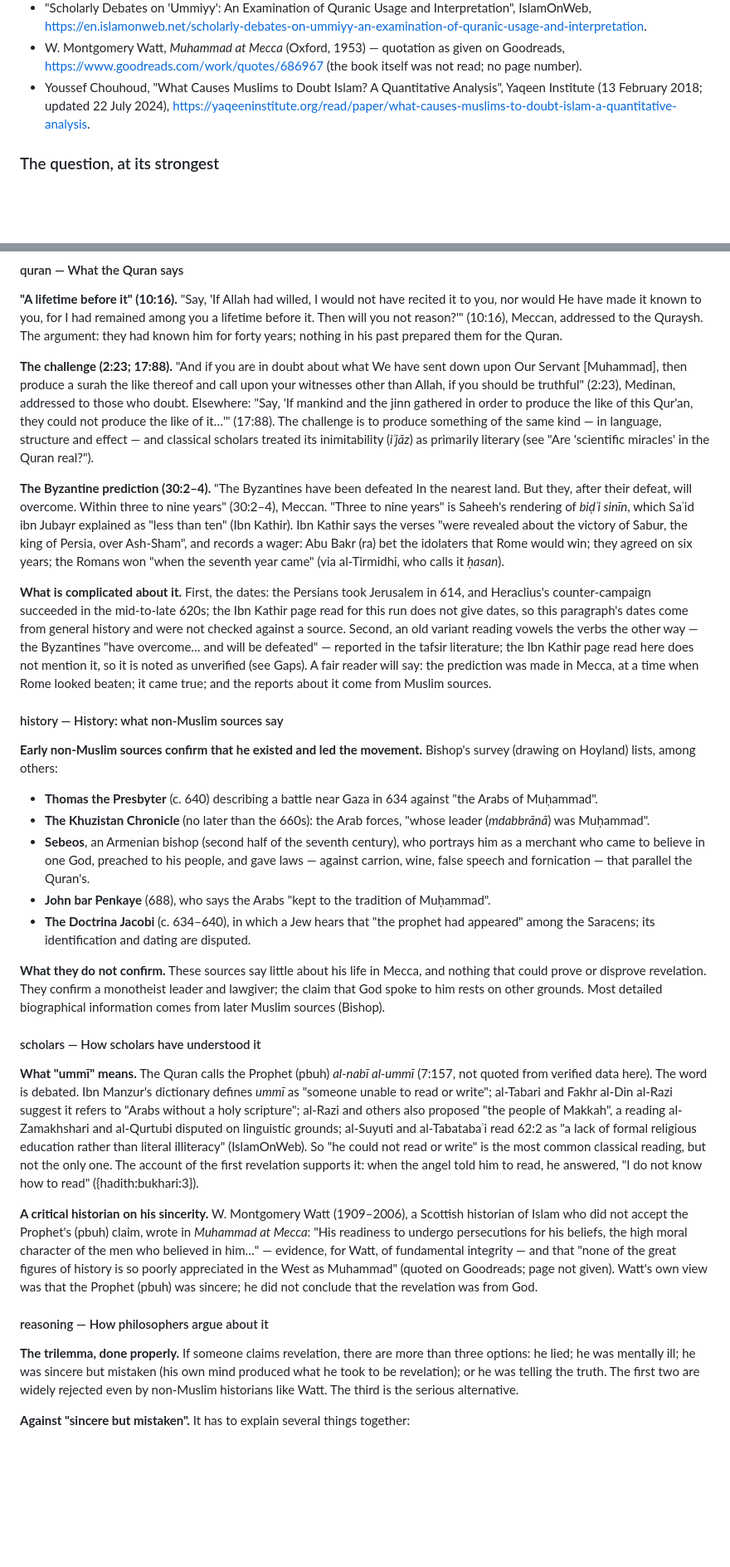
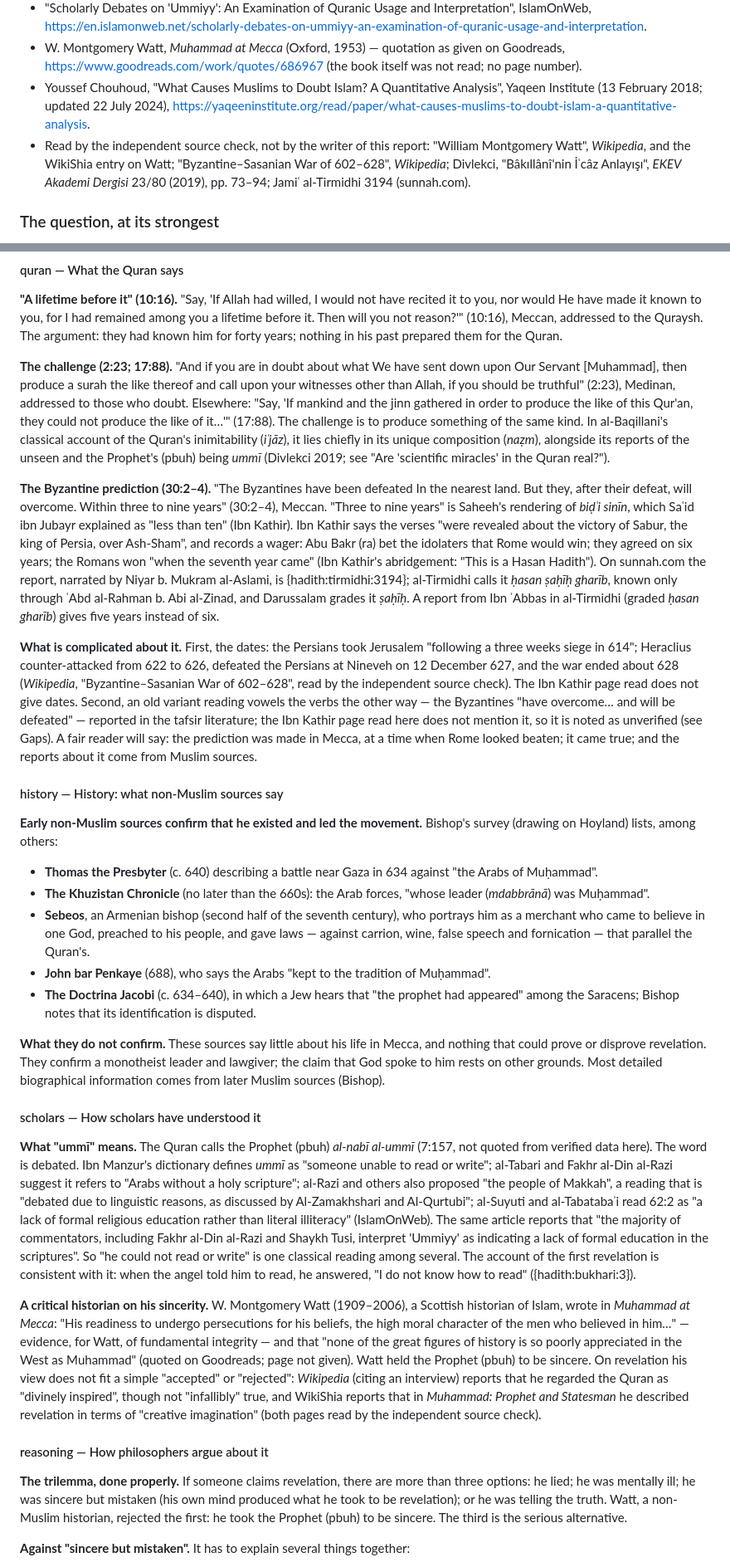
Before and after one commit to CandanUmut/reflection, a Markdown page: docs/research/29-run09-ask-truth-claims.md, 2 parts joined by grey strips. Shown at 83% size. Drawn GitHub-style; blank space fills up the shorter version.

```diff
--- a/docs/research/29-run09-ask-truth-claims.md
+++ b/docs/research/29-run09-ask-truth-claims.md
@@ -8,6 +8,7 @@
 - "Scholarly Debates on 'Ummiyy': An Examination of Quranic Usage and Interpretation", IslamOnWeb, https://en.islamonweb.net/scholarly-debates-on-ummiyy-an-examination-of-quranic-usage-and-interpretation.
 - W. Montgomery Watt, *Muhammad at Mecca* (Oxford, 1953) — quotation as given on Goodreads, https://www.goodreads.com/work/quotes/686967 (the book itself was not read; no page number).
 - Youssef Chouhoud, "What Causes Muslims to Doubt Islam? A Quantitative Analysis", Yaqeen Institute (13 February 2018; updated 22 July 2024), https://yaqeeninstitute.org/read/paper/what-causes-muslims-to-doubt-islam-a-quantitative-analysis.
+- Read by the independent source check, not by the writer of this report: "William Montgomery Watt", *Wikipedia*, and the WikiShia entry on Watt; "Byzantine–Sasanian War of 602–628", *Wikipedia*; Divlekci, "Bâkıllânî'nin İʿcâz Anlayışı", *EKEV Akademi Dergisi* 23/80 (2019), pp. 73–94; Jamiʿ al-Tirmidhi 3194 (sunnah.com).
 
 ### The question, at its strongest
 "Many people in history have claimed to receive messages from God. Some were frauds; many were sincere. I don't have to think Muhammad was lying to doubt him: he could have been completely sincere and still mistaken — a gifted, spiritual man who experienced his own deep thoughts as revelation. His later life also included war, political power and many marriages, which look like the career of a successful leader more than of a messenger. And the arguments I hear — the Quran is inimitable, he was illiterate, he predicted things — are either untestable or depend on Muslim sources written long after him."
@@ -26,11 +27,11 @@ That a man named Muhammad led the Arab movement in the 630s is confirmed by non-
 #### quran — What the Quran says
 **"A lifetime before it" (10:16).** "Say, 'If Allah had willed, I would not have recited it to you, nor would He have made it known to you, for I had remained among you a lifetime before it. Then will you not reason?'" (10:16), Meccan, addressed to the Quraysh. The argument: they had known him for forty years; nothing in his past prepared them for the Quran.
 
-**The challenge (2:23; 17:88).** "And if you are in doubt about what We have sent down upon Our Servant [Muhammad], then produce a surah the like thereof and call upon your witnesses other than Allah, if you should be truthful" (2:23), Medinan, addressed to those who doubt. Elsewhere: "Say, 'If mankind and the jinn gathered in order to produce the like of this Qur'an, they could not produce the like of it…'" (17:88). The challenge is to produce something of the same kind — in language, structure and effect — and classical scholars treated its inimitability (*iʿjāz*) as primarily literary (see "Are 'scientific miracles' in the Quran real?").
+**The challenge (2:23; 17:88).** "And if you are in doubt about what We have sent down upon Our Servant [Muhammad], then produce a surah the like thereof and call upon your witnesses other than Allah, if you should be truthful" (2:23), Medinan, addressed to those who doubt. Elsewhere: "Say, 'If mankind and the jinn gathered in order to produce the like of this Qur'an, they could not produce the like of it…'" (17:88). The challenge is to produce something of the same kind. In al-Baqillani's classical account of the Quran's inimitability (*iʿjāz*), it lies chiefly in its unique composition (*naẓm*), alongside its reports of the unseen and the Prophet's (pbuh) being *ummī* (Divlekci 2019; see "Are 'scientific miracles' in the Quran real?").
 
-**The Byzantine prediction (30:2–4).** "The Byzantines have been defeated In the nearest land. But they, after their defeat, will overcome. Within three to nine years" (30:2–4), Meccan. "Three to nine years" is Saheeh's rendering of *biḍʿi sinīn*, which Saʿid ibn Jubayr explained as "less than ten" (Ibn Kathir). Ibn Kathir says the verses "were revealed about the victory of Sabur, the king of Persia, over Ash-Sham", and records a wager: Abu Bakr (ra) bet the idolaters that Rome would win; they agreed on six years; the Romans won "when the seventh year came" (via al-Tirmidhi, who calls it *ḥasan*).
+**The Byzantine prediction (30:2–4).** "The Byzantines have been defeated In the nearest land. But they, after their defeat, will overcome. Within three to nine years" (30:2–4), Meccan. "Three to nine years" is Saheeh's rendering of *biḍʿi sinīn*, which Saʿid ibn Jubayr explained as "less than ten" (Ibn Kathir). Ibn Kathir says the verses "were revealed about the victory of Sabur, the king of Persia, over Ash-Sham", and records a wager: Abu Bakr (ra) bet the idolaters that Rome would win; they agreed on six years; the Romans won "when the seventh year came" (Ibn Kathir's abridgement: "This is a Hasan Hadith"). On sunnah.com the report, narrated by Niyar b. Mukram al-Aslami, is {hadith:tirmidhi:3194}; al-Tirmidhi calls it *ḥasan ṣaḥīḥ gharīb*, known only through ʿAbd al-Rahman b. Abi al-Zinad, and Darussalam grades it *ṣaḥīḥ*. A report from Ibn ʿAbbas in al-Tirmidhi (graded *ḥasan gharīb*) gives five years instead of six.
 
-**What is complicated about it.** First, the dates: the Persians took Jerusalem in 614, and Heraclius's counter-campaign succeeded in the mid-to-late 620s; the Ibn Kathir page read for this run does not give dates, so this paragraph's dates come from general history and were not checked against a source. Second, an old variant reading vowels the verbs the other way — the Byzantines "have overcome… and will be defeated" — reported in the tafsir literature; the Ibn Kathir page read here does not mention it, so it is noted as unverified (see Gaps). A fair reader will say: the prediction was made in Mecca, at a time when Rome looked beaten; it came true; and the reports about it come from Muslim sources.
+**What is complicated about it.** First, the dates: the Persians took Jerusalem "following a three weeks siege in 614"; Heraclius counter-attacked from 622 to 626, defeated the Persians at Nineveh on 12 December 627, and the war ended about 628 (*Wikipedia*, "Byzantine–Sasanian War of 602–628", read by the independent source check). The Ibn Kathir page read does not give dates. Second, an old variant reading vowels the verbs the other way — the Byzantines "have overcome… and will be defeated" — reported in the tafsir literature; the Ibn Kathir page read here does not mention it, so it is noted as unverified (see Gaps). A fair reader will say: the prediction was made in Mecca, at a time when Rome looked beaten; it came true; and the reports about it come from Muslim sources.
 
 #### history — History: what non-Muslim sources say
 **Early non-Muslim sources confirm that he existed and led the movement.** Bishop's survey (drawing on Hoyland) lists, among others:
@@ -38,17 +39,17 @@ That a man named Muhammad led the Arab movement in the 630s is confirmed by non-
 - **The Khuzistan Chronicle** (no later than the 660s): the Arab forces, "whose leader (*mdabbrānā*) was Muḥammad".
 - **Sebeos**, an Armenian bishop (second half of the seventh century), who portrays him as a merchant who came to believe in one God, preached to his people, and gave laws — against carrion, wine, false speech and fornication — that parallel the Quran's.
 - **John bar Penkaye** (688), who says the Arabs "kept to the tradition of Muḥammad".
-- **The Doctrina Jacobi** (c. 634–640), in which a Jew hears that "the prophet had appeared" among the Saracens; its identification and dating are disputed.
+- **The Doctrina Jacobi** (c. 634–640), in which a Jew hears that "the prophet had appeared" among the Saracens; Bishop notes that its identification is disputed.
 
 **What they do not confirm.** These sources say little about his life in Mecca, and nothing that could prove or disprove revelation. They confirm a monotheist leader and lawgiver; the claim that God spoke to him rests on other grounds. Most detailed biographical information comes from later Muslim sources (Bishop).
 
 #### scholars — How scholars have understood it
-**What "ummī" means.** The Quran calls the Prophet (pbuh) *al-nabī al-ummī* (7:157, not quoted from verified data here). The word is debated. Ibn Manzur's dictionary defines *ummī* as "someone unable to read or write"; al-Tabari and Fakhr al-Din al-Razi suggest it refers to "Arabs without a holy scripture"; al-Razi and others also proposed "the people of Makkah", a reading al-Zamakhshari and al-Qurtubi disputed on linguistic grounds; al-Suyuti and al-Tabatabaʾi read 62:2 as "a lack of formal religious education rather than literal illiteracy" (IslamOnWeb). So "he could not read or write" is the most common classical reading, but not the only one. The account of the first revelation supports it: when the angel told him to read, he answered, "I do not know how to read" ({hadith:bukhari:3}).
+**What "ummī" means.** The Quran calls the Prophet (pbuh) *al-nabī al-ummī* (7:157, not quoted from verified data here). The word is debated. Ibn Manzur's dictionary defines *ummī* as "someone unable to read or write"; al-Tabari and Fakhr al-Din al-Razi suggest it refers to "Arabs without a holy scripture"; al-Razi and others also proposed "the people of Makkah", a reading that is "debated due to linguistic reasons, as discussed by Al-Zamakhshari and Al-Qurtubi"; al-Suyuti and al-Tabatabaʾi read 62:2 as "a lack of formal religious education rather than literal illiteracy" (IslamOnWeb). The same article reports that "the majority of commentators, including Fakhr al-Din al-Razi and Shaykh Tusi, interpret 'Ummiyy' as indicating a lack of formal education in the scriptures". So "he could not read or write" is one classical reading among several. The account of the first revelation is consistent with it: when the angel told him to read, he answered, "I do not know how to read" ({hadith:bukhari:3}).
 
-**A critical historian on his sincerity.** W. Montgomery Watt (1909–2006), a Scottish historian of Islam who did not accept the Prophet's (pbuh) claim, wrote in *Muhammad at Mecca*: "His readiness to undergo persecutions for his beliefs, the high moral character of the men who believed in him…" — evidence, for Watt, of fundamental integrity — and that "none of the great figures of history is so poorly appreciated in the West as Muhammad" (quoted on Goodreads; page not given). Watt's own view was that the Prophet (pbuh) was sincere; he did not conclude that the revelation was from God.
+**A critical historian on his sincerity.** W. Montgomery Watt (1909–2006), a Scottish historian of Islam, wrote in *Muhammad at Mecca*: "His readiness to undergo persecutions for his beliefs, the high moral character of the men who believed in him…" — evidence, for Watt, of fundamental integrity — and that "none of the great figures of history is so poorly appreciated in the West as Muhammad" (quoted on Goodreads; page not given). Watt held the Prophet (pbuh) to be sincere. On revelation his view does not fit a simple "accepted" or "rejected": *Wikipedia* (citing an interview) reports that he regarded the Quran as "divinely inspired", though not "infallibly" true, and WikiShia reports that in *Muhammad: Prophet and Statesman* he described revelation in terms of "creative imagination" (both pages read by the independent source check).
 
 #### reasoning — How philosophers argue about it
-**The trilemma, done properly.** If someone claims revelation, there are more than three options: he lied; he was mentally ill; he was sincere but mistaken (his own mind produced what he took to be revelation); or he was telling the truth. The first two are widely rejected even by non-Muslim historians like Watt. The third is the serious alternative.
+**The trilemma, done properly.** If someone claims revelation, there are more than three options: he lied; he was mentally ill; he was sincere but mistaken (his own mind produced what he took to be revelation); or he was telling the truth. Watt, a non-Muslim historian, rejected the first: he took the Prophet (pbuh) to be sincere. The third is the serious alternative.
 
 **Against "sincere but mistaken".** It has to explain several things together:
 1. **The character before the claim.** Khadija's reassurance — "Allah will never disgrace you. You keep good relations with your kith and kin, help the poor and the destitute, serve your guests generously" ({hadith:bukhari:3}) — appealed to forty years of known conduct.
```
Also changed, not shown: other parts of docs/research/29-run09-ask-truth-claims.md (+51 -49 lines), 1 other file.
